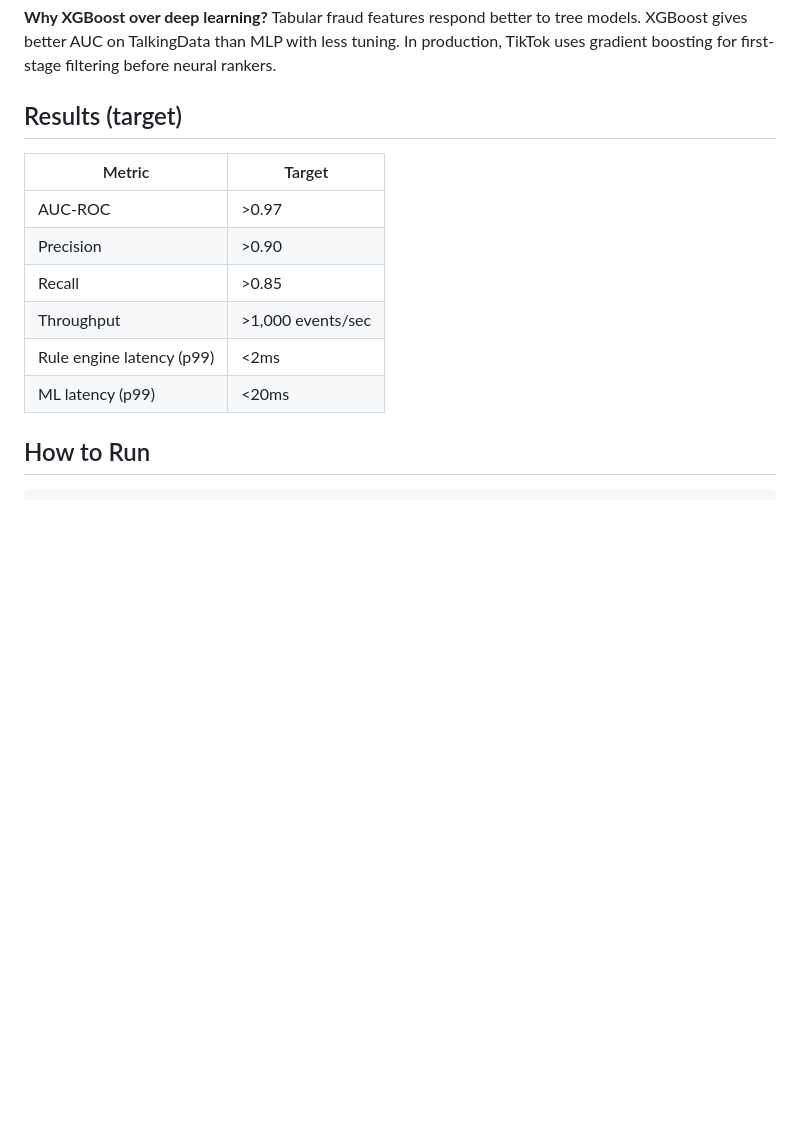
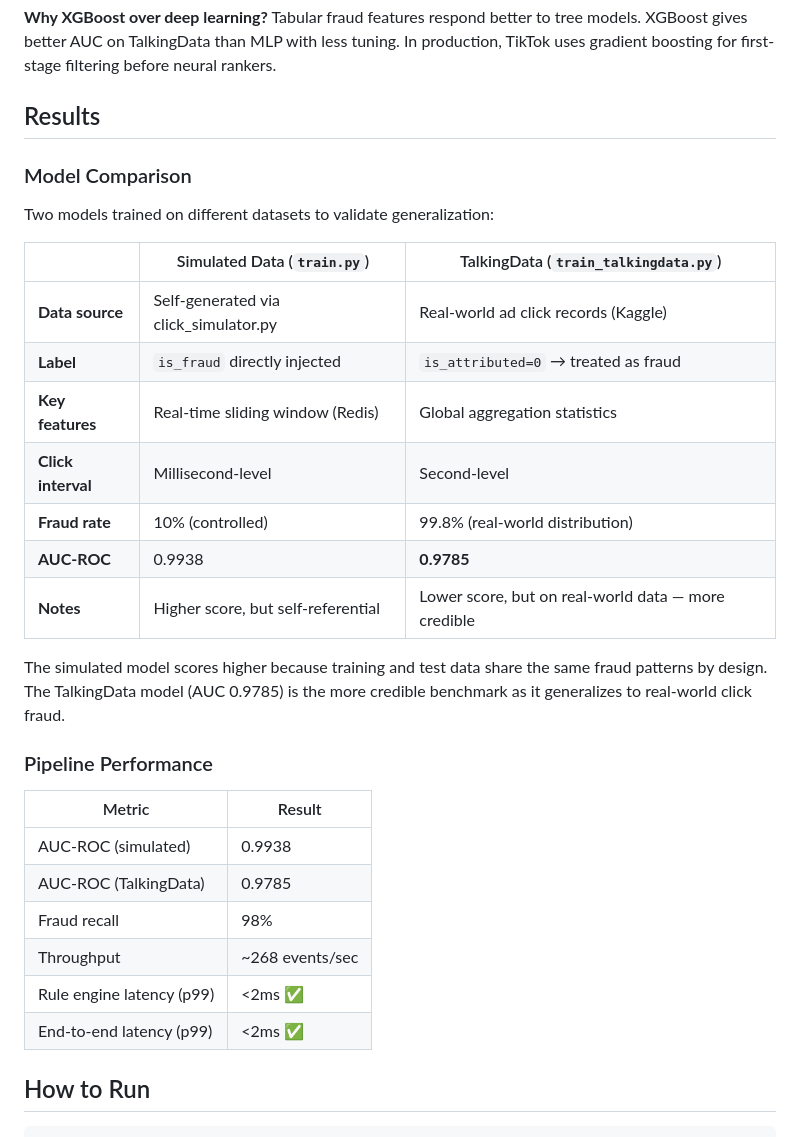
Before and after one commit to 96528025/ad-fraud-detection, a Markdown page: README.md, the part around one of its changes. Rendered like a GitHub page; blank space fills up the shorter version.

Commit message:
Update README with dual-dataset model comparison and actual results
Co-Authored-By: Claude Sonnet 4.6 <noreply@anthropic.com>

```diff
--- a/README.md
+++ b/README.md
@@ -150,16 +150,35 @@ Sliding window counters need atomic increment + expiry. Redis `INCR` + `EXPIRE`
 **Why XGBoost over deep learning?**
 Tabular fraud features respond better to tree models. XGBoost gives better AUC on TalkingData than MLP with less tuning. In production, TikTok uses gradient boosting for first-stage filtering before neural rankers.
 
-## Results (target)
+## Results
 
-| Metric | Target |
+### Model Comparison
+
+Two models trained on different datasets to validate generalization:
+
+| | Simulated Data (`train.py`) | TalkingData (`train_talkingdata.py`) |
+|---|---|---|
+| **Data source** | Self-generated via click_simulator.py | Real-world ad click records (Kaggle) |
+| **Label** | `is_fraud` directly injected | `is_attributed=0` → treated as fraud |
+| **Key features** | Real-time sliding window (Redis) | Global aggregation statistics |
+| **Click interval** | Millisecond-level | Second-level |
+| **Fraud rate** | 10% (controlled) | 99.8% (real-world distribution) |
+| **AUC-ROC** | 0.9938 | **0.9785** |
+| **Notes** | Higher score, but self-referential | Lower score, but on real-world data — more credible |
+
+The simulated model scores higher because training and test data share the same fraud patterns by design.
+The TalkingData model (AUC 0.9785) is the more credible benchmark as it generalizes to real-world click fraud.
+
+### Pipeline Performance
+
+| Metric | Result |
 |--------|--------|
-| AUC-ROC | >0.97 |
-| Precision | >0.90 |
-| Recall | >0.85 |
-| Throughput | >1,000 events/sec |
-| Rule engine latency (p99) | <2ms |
-| ML latency (p99) | <20ms |
+| AUC-ROC (simulated) | 0.9938 |
+| AUC-ROC (TalkingData) | 0.9785 |
+| Fraud recall | 98% |
+| Throughput | ~268 events/sec |
+| Rule engine latency (p99) | <2ms ✅ |
+| End-to-end latency (p99) | <2ms ✅ |
 
 ## How to Run
 
```
Also changed, not shown: other parts of README.md (+27 -9 lines).
